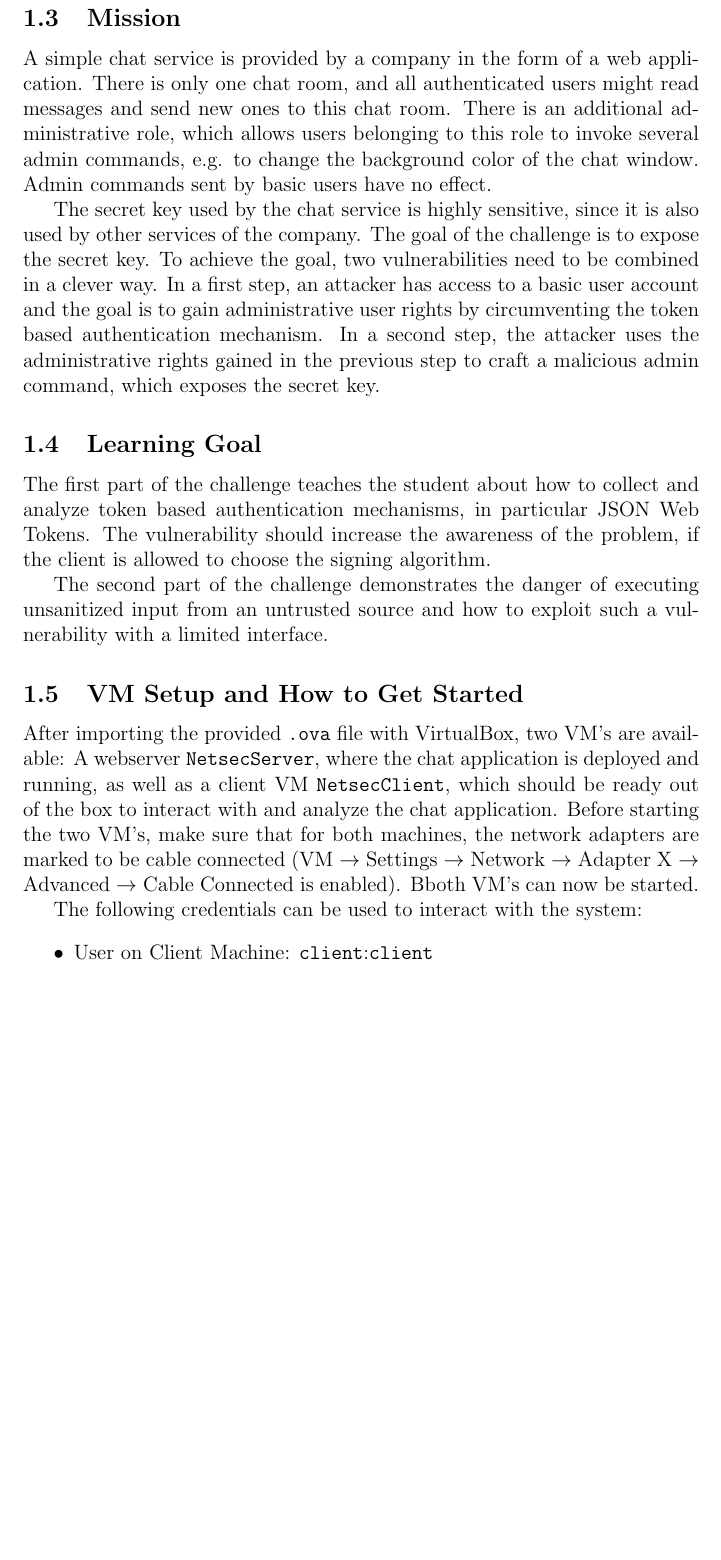
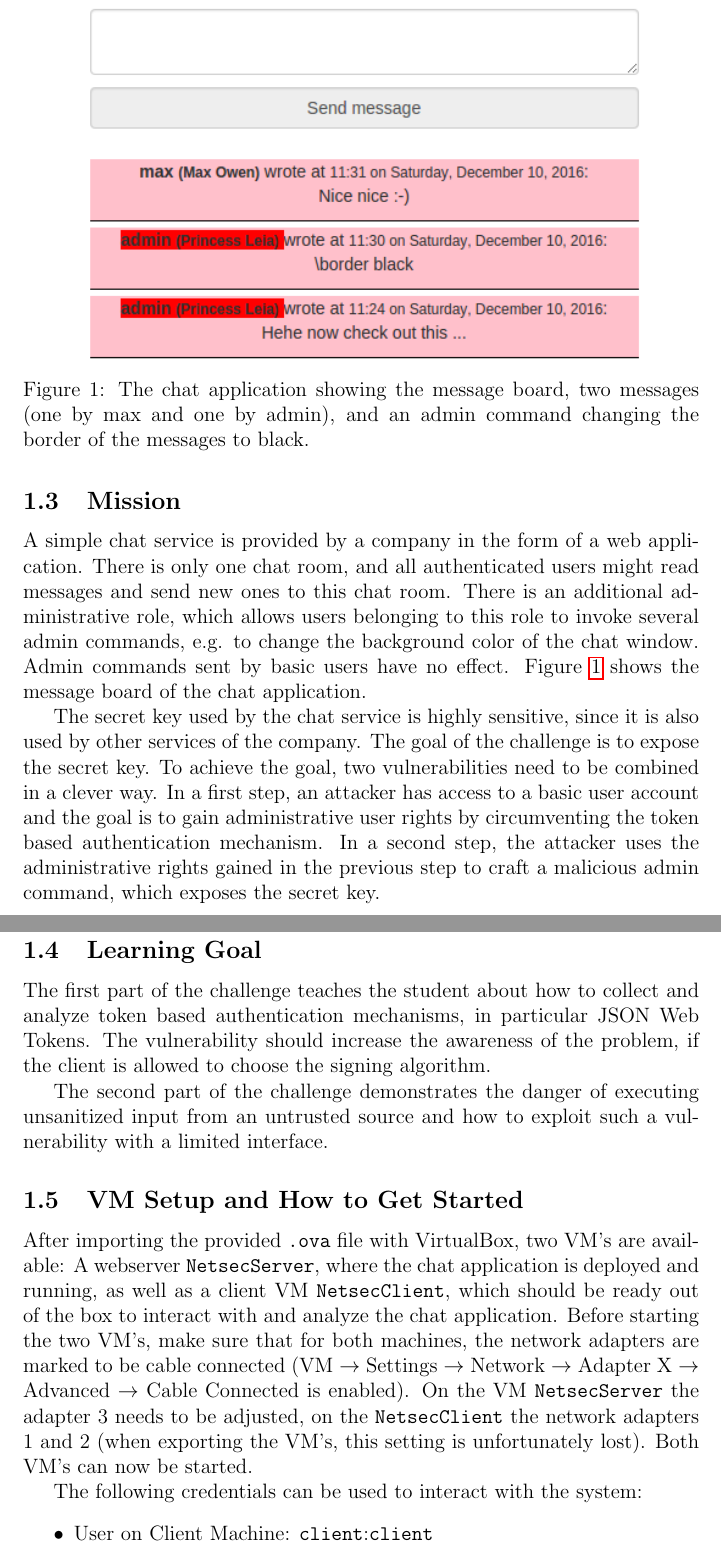
Before and after one commit to silvanegli/Netsec16, a LaTeX paper (report/report.tex): part of page 2 of 12 before the commit and two parts of pages 2 and 3 of 12 after it, the two joined at a grey line, cut at the place of the change, the shorter picture padded with empty space. Compiled offline with pdfLaTeX.

Commit message:
add screenshot of chatapp to add some flavor

```diff
--- a/report/report.tex
+++ b/report/report.tex
@@ -79,7 +79,15 @@ The challenge belongs to the category Web Security and also requires some basic
 \subsection{Mission}
 %a summary of the challenge objective. For example, a school's online registration form may have an SQL injection vulnerability. Using SQL injection in this form to execute a DROP statement can cause a school to lose their entire year's student records.
 
-A simple chat service is provided by a company in the form of a web application. There is only one chat room, and all authenticated users might read messages and send new ones to this chat room. There is an additional administrative role, which allows users belonging to this role to invoke several admin commands, e.g. to change the background color of the chat window. Admin commands sent by basic users have no effect.
+A simple chat service is provided by a company in the form of a web application. There is only one chat room, and all authenticated users might read messages and send new ones to this chat room. There is an additional administrative role, which allows users belonging to this role to invoke several admin commands, e.g. to change the background color of the chat window. Admin commands sent by basic users have no effect. Figure \ref{fig:chatapp} shows the message board of the chat application.
+
+
+\begin{figure}
+	\centering
+	\includegraphics[scale=0.7]{chatapp.png}
+	\caption{The chat application showing the message board, two messages (one by max and one by admin), and an admin command changing the border of the messages to black.}
+	\label{fig:chatapp}
+\end{figure}
 
 The secret key used by the chat service is  highly sensitive, since it is also used by other services of the company. The goal of the challenge is to expose the secret key.
 To achieve the goal, two vulnerabilities need to be combined in a clever way.
@@ -95,7 +103,7 @@ The first part of the challenge teaches the student about how to collect and ana
 The second part of the challenge demonstrates the danger of executing unsanitized input from an untrusted source and how to exploit such a vulnerability with a limited interface.
 
 \subsection{VM Setup and How to Get Started}
-After importing the provided \code{.ova} file with VirtualBox, two VM's are available: A webserver \code{NetsecServer}, where the chat application is deployed and running, as well as a client VM \code{NetsecClient}, which should be ready out of the box to interact with and analyze the chat application. Before starting the two VM's, make sure that for both machines, the network adapters are marked to be cable connected (VM $\rightarrow$ Settings $\rightarrow$ Network $\rightarrow$ Adapter X $\rightarrow$ Advanced $\rightarrow$ Cable Connected is enabled). Bboth VM's can now be started.
+After importing the provided \code{.ova} file with VirtualBox, two VM's are available: A webserver \code{NetsecServer}, where the chat application is deployed and running, as well as a client VM \code{NetsecClient}, which should be ready out of the box to interact with and analyze the chat application. Before starting the two VM's, make sure that for both machines, the network adapters are marked to be cable connected (VM $\rightarrow$ Settings $\rightarrow$ Network $\rightarrow$ Adapter X $\rightarrow$ Advanced $\rightarrow$ Cable Connected is enabled). On the VM \code{NetsecServer} the adapter 3 needs to be adjusted, on the \code{NetsecClient} the network adapters 1 and 2 (when exporting the VM's, this setting is unfortunately lost). Both VM's can now be started.
 
 The following credentials can be used to interact with the system:
 \begin{itemize}
```
Also changed, not shown: report/chatapp.png (added), report/report.pdf.
